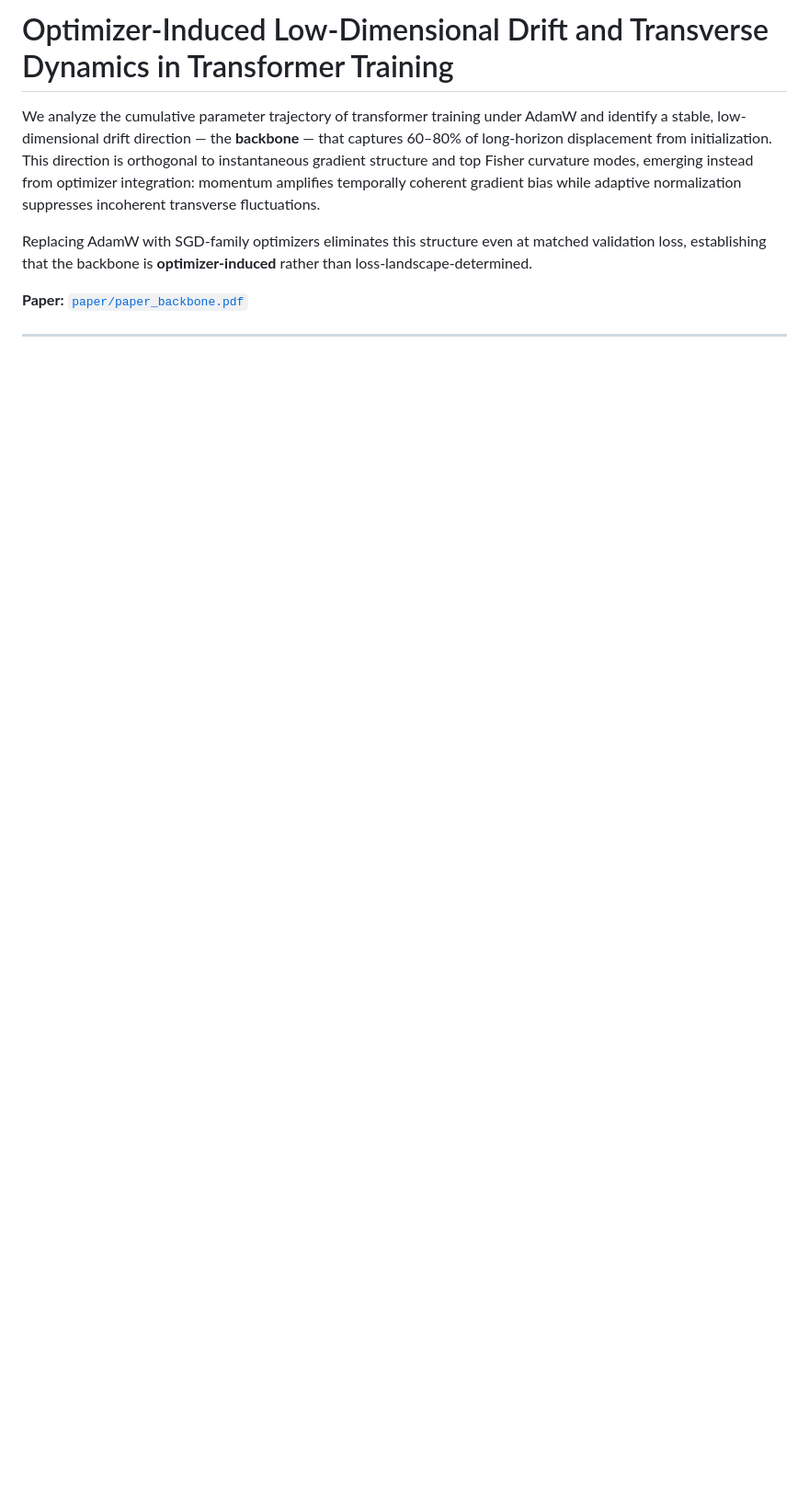
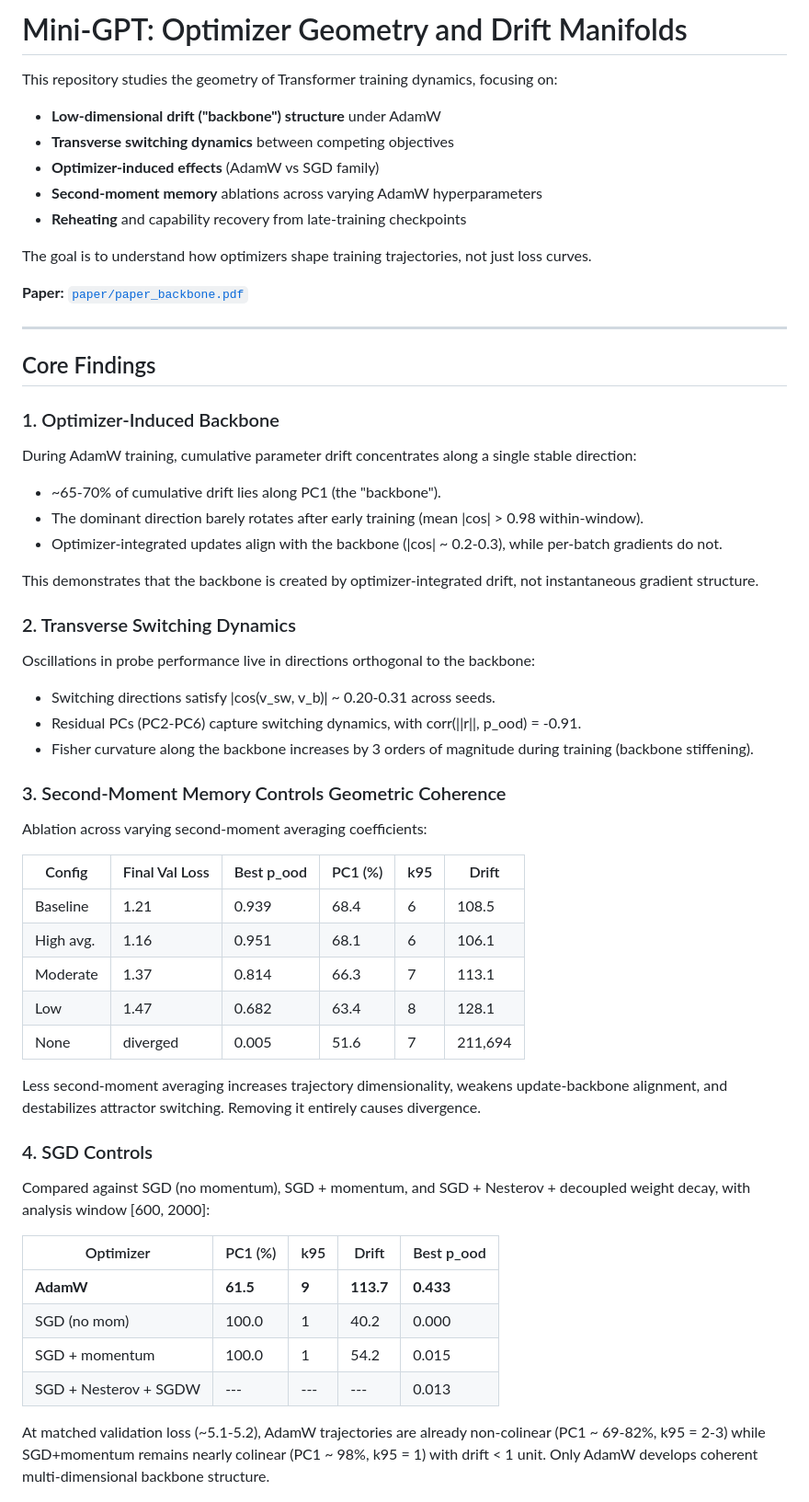
Before and after one commit to skydancerosel/mini_gpt, a Markdown page: README.md, the part around one of its changes. Shown at 92% size. GitHub-like rendering; blank space fills up the shorter version.

Commit message:
Rewrite README with core findings and experimental results
Co-Authored-By: Claude Opus 4.6 <noreply@anthropic.com>

```diff
--- a/README.md
+++ b/README.md
@@ -1,10 +1,63 @@
-# Optimizer-Induced Low-Dimensional Drift and Transverse Dynamics in Transformer Training
+# Mini-GPT: Optimizer Geometry and Drift Manifolds
 
-We analyze the cumulative parameter trajectory of transformer training under AdamW and identify a stable, low-dimensional drift direction — the **backbone** — that captures 60–80% of long-horizon displacement from initialization. This direction is orthogonal to instantaneous gradient structure and top Fisher curvature modes, emerging instead from optimizer integration: momentum amplifies temporally coherent gradient bias while adaptive normalization suppresses incoherent transverse fluctuations.
+This repository studies the geometry of Transformer training dynamics, focusing on:
 
-Replacing AdamW with SGD-family optimizers eliminates this structure even at matched validation loss, establishing that the backbone is **optimizer-induced** rather than loss-landscape-determined.
+- **Low-dimensional drift ("backbone") structure** under AdamW
+- **Transverse switching dynamics** between competing objectives
+- **Optimizer-induced effects** (AdamW vs SGD family)
+- **Second-moment memory** ablations across varying AdamW hyperparameters
+- **Reheating** and capability recovery from late-training checkpoints
+
+The goal is to understand how optimizers shape training trajectories, not just loss curves.
 
 **Paper:** [`paper/paper_backbone.pdf`](paper/paper_backbone.pdf)
 
 ---
 
+## Core Findings
+
+### 1. Optimizer-Induced Backbone
+
+During AdamW training, cumulative parameter drift concentrates along a single stable direction:
+
+- ~65-70% of cumulative drift lies along PC1 (the "backbone").
+- The dominant direction barely rotates after early training (mean |cos| > 0.98 within-window).
+- Optimizer-integrated updates align with the backbone (|cos| ~ 0.2-0.3), while per-batch gradients do not.
+
+This demonstrates that the backbone is created by optimizer-integrated drift, not instantaneous gradient structure.
+
+### 2. Transverse Switching Dynamics
+
+Oscillations in probe performance live in directions orthogonal to the backbone:
+
+- Switching directions satisfy |cos(v_sw, v_b)| ~ 0.20-0.31 across seeds.
+- Residual PCs (PC2-PC6) capture switching dynamics, with corr(||r||, p_ood) = -0.91.
+- Fisher curvature along the backbone increases by 3 orders of magnitude during training (backbone stiffening).
+
+### 3. Second-Moment Memory Controls Geometric Coherence
+
+Ablation across varying second-moment averaging coefficients:
+
+| Config | Final Val Loss | Best p_ood | PC1 (%) | k95 | Drift |
+|--------|---------------|------------|---------|-----|-------|
+| Baseline | 1.21 | 0.939 | 68.4 | 6 | 108.5 |
+| High avg. | 1.16 | 0.951 | 68.1 | 6 | 106.1 |
+| Moderate | 1.37 | 0.814 | 66.3 | 7 | 113.1 |
+| Low | 1.47 | 0.682 | 63.4 | 8 | 128.1 |
+| None | diverged | 0.005 | 51.6 | 7 | 211,694 |
+
+Less second-moment averaging increases trajectory dimensionality, weakens update-backbone alignment, and destabilizes attractor switching. Removing it entirely causes divergence.
+
+### 4. SGD Controls
+
+Compared against SGD (no momentum), SGD + momentum, and SGD + Nesterov + decoupled weight decay, with analysis window [600, 2000]:
+
+| Optimizer | PC1 (%) | k95 | Drift | Best p_ood |
+|-----------|---------|-----|-------|------------|
+| **AdamW** | **61.5** | **9** | **113.7** | **0.433** |
+| SGD (no mom) | 100.0 | 1 | 40.2 | 0.000 |
+| SGD + momentum | 100.0 | 1 | 54.2 | 0.015 |
+| SGD + Nesterov + SGDW | --- | --- | --- | 0.013 |
+
+At matched validation loss (~5.1-5.2), AdamW trajectories are already non-colinear (PC1 ~ 69-82%, k95 = 2-3) while SGD+momentum remains nearly colinear (PC1 ~ 98%, k95 = 1) with drift < 1 unit. Only AdamW develops coherent multi-dimensional backbone structure.
+
```
Also changed, not shown: other parts of README.md (+28 -20 lines).
